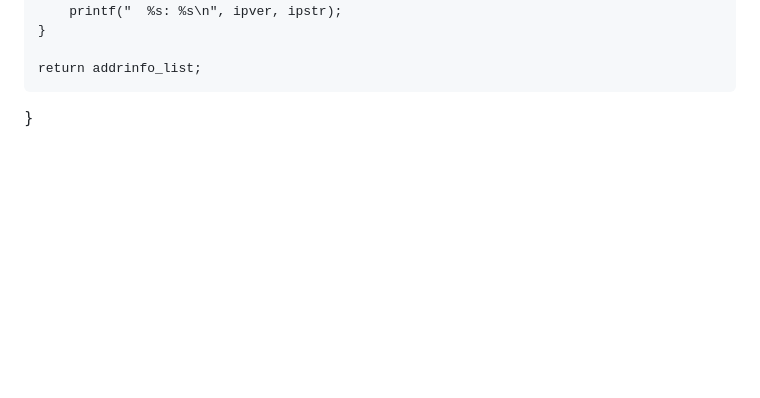
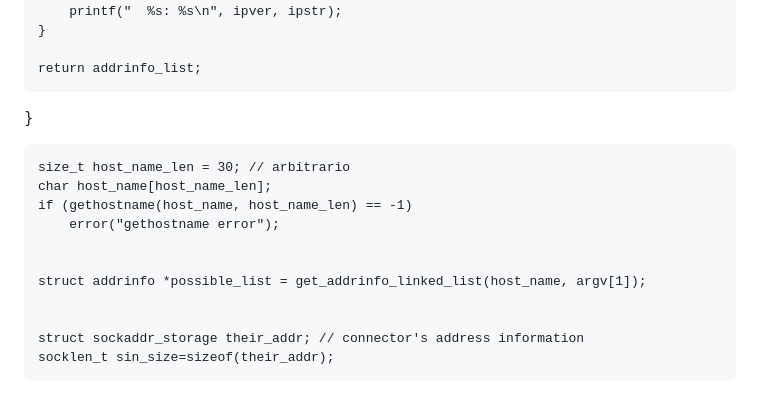
Before and after one commit to jovillarrealm/server, a Markdown page: documentation/notas.md, the part around the change. Drawn GitHub-style; blank space fills up the shorter version.

Commit message:
mover más código aca

```diff
--- a/documentation/notas.md
+++ b/documentation/notas.md
@@ -210,3 +210,15 @@ void*addr;
 
     return addrinfo_list;
 }
+
+    size_t host_name_len = 30; // arbitrario
+    char host_name[host_name_len];
+    if (gethostname(host_name, host_name_len) == -1)
+        error("gethostname error");
+
+
+    struct addrinfo *possible_list = get_addrinfo_linked_list(host_name, argv[1]);
+
+
+    struct sockaddr_storage their_addr; // connector's address information
+    socklen_t sin_size=sizeof(their_addr);
```
